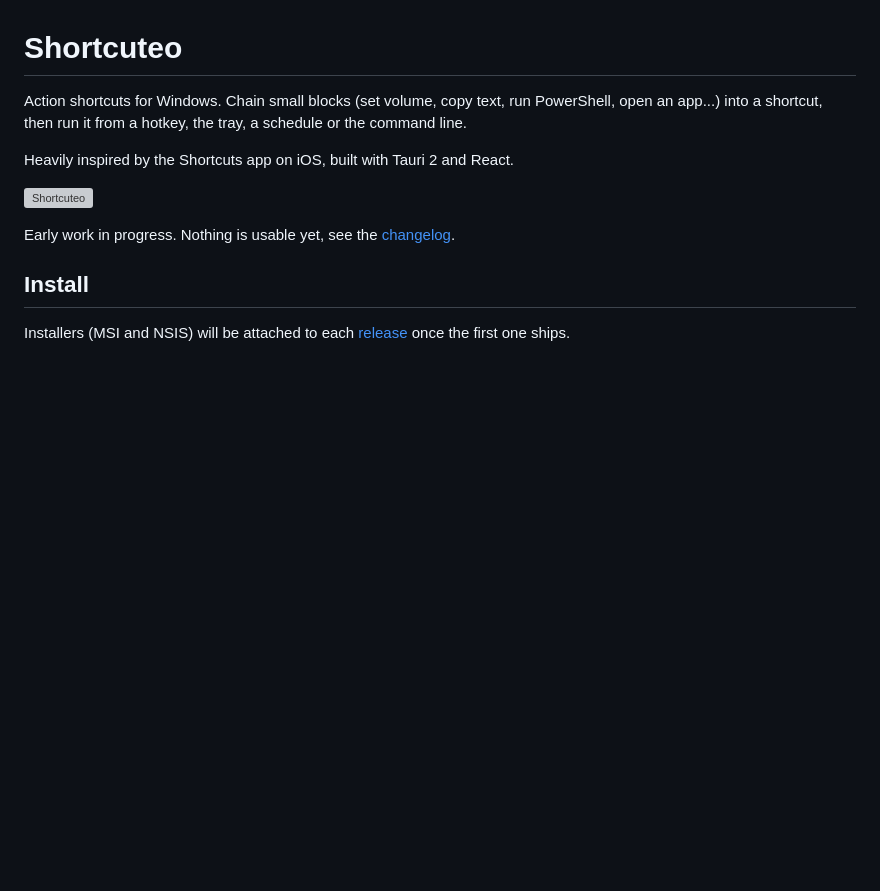
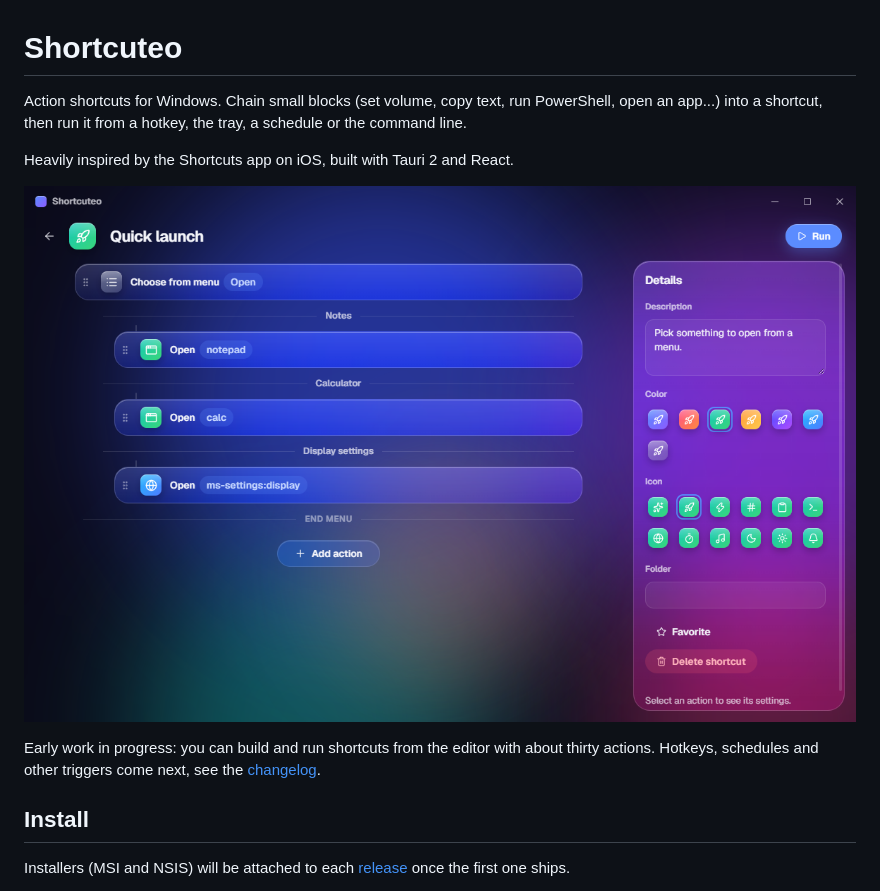
Before and after one commit to Nicooo092/shortcuteo, a Markdown page: README.md, the part around the change. Drawn GitHub-style; pictures changed too: docs/screenshot.png (added); blank space fills up the shorter version; grey boxes are pictures that could not be loaded.

Commit message:
docs: real screenshot and browser dev mode

```diff
--- a/README.md
+++ b/README.md
@@ -4,9 +4,9 @@ Action shortcuts for Windows. Chain small blocks (set volume, copy text, run Pow
 
 Heavily inspired by the Shortcuts app on iOS, built with Tauri 2 and React.
 
-![Shortcuteo](docs/screenshot.svg)
+![Shortcuteo](docs/screenshot.png)
 
-Early work in progress. Nothing is usable yet, see the [changelog](CHANGELOG.md).
+Early work in progress: you can build and run shortcuts from the editor with about thirty actions. Hotkeys, schedules and other triggers come next, see the [changelog](CHANGELOG.md).
 
 ## Install
 
```
Also changed, not shown: CHANGELOG.md (+6 -0 lines), CONTRIBUTING.md (+3 -1 lines), 1 other file.
